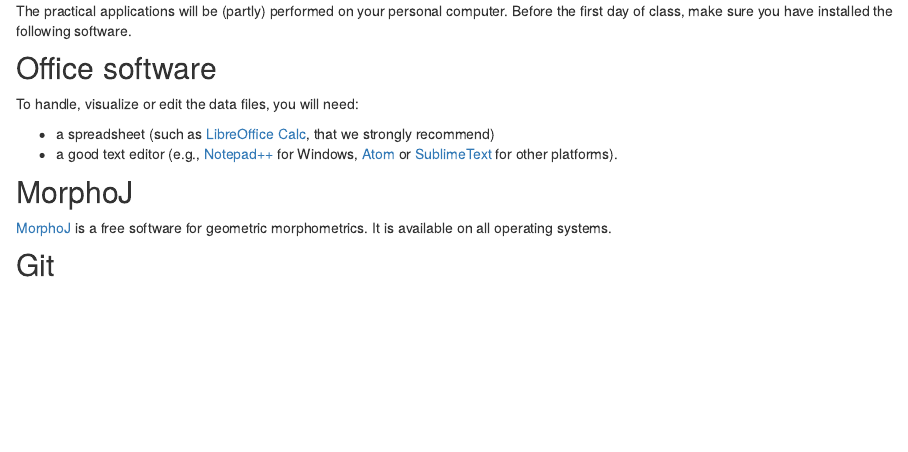
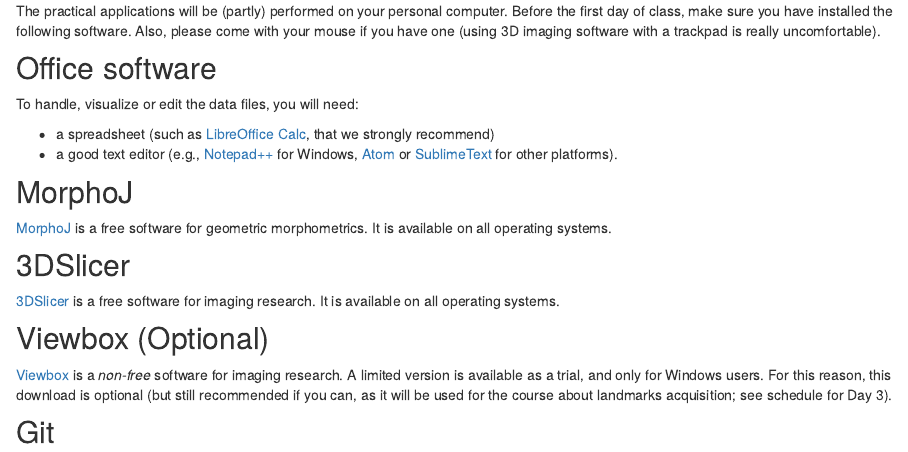
Before and after one commit to GradSchoolMorphoUB/website-gs-imaging-morpho, an R Markdown document (install.Rmd): the page in a window 1100 px wide, from 240 px down. Rendered offline with R 4.5, knitr and Pandoc, with nearby package versions; drawn as R Markdown's standard HTML page in place of the format the file asks for.

Commit message:
Ajout de Viewbox et 3Dslicer

````diff
--- a/install.Rmd
+++ b/install.Rmd
@@ -13,7 +13,7 @@
 knitr::opts_chunk$set(echo = FALSE)
 ```
 
-The practical applications will be (partly) performed on your personal computer. Before the first day of class, make sure you have installed the following software.
+The practical applications will be (partly) performed on your personal computer. Before the first day of class, make sure you have installed the following software. Also, please come with your mouse if you have one (using 3D imaging software with a trackpad is really uncomfortable).
 
 ## Office software
 To handle, visualize or edit the data files, you will need:
@@ -23,6 +23,12 @@
 
 ## MorphoJ
 [MorphoJ](https://morphometrics.uk/MorphoJ_page.html) is a free software for geometric morphometrics. It is available on all operating systems.
+
+## 3DSlicer
+[3DSlicer](https://download.slicer.org/) is a free software for imaging research. It is available on all operating systems.
+
+## Viewbox (Optional)
+[Viewbox](http://www.dhal.com/download.htm) is a *non-free* software for imaging research. A limited version is available as a trial, and only for Windows users. For this reason, this download is optional (but still recommended if you can, as it will be used for the course about landmarks acquisition; see schedule for Day 3).
 
 ## Git
 ### Download and install Git
````
Also changed, not shown: 3 other files.
